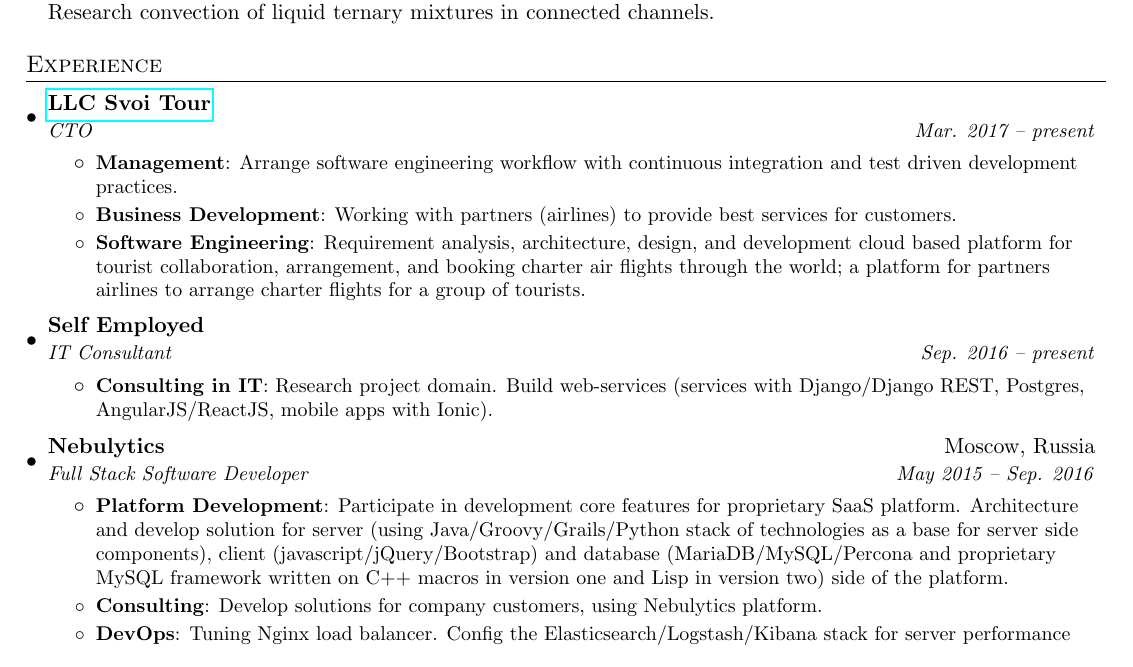
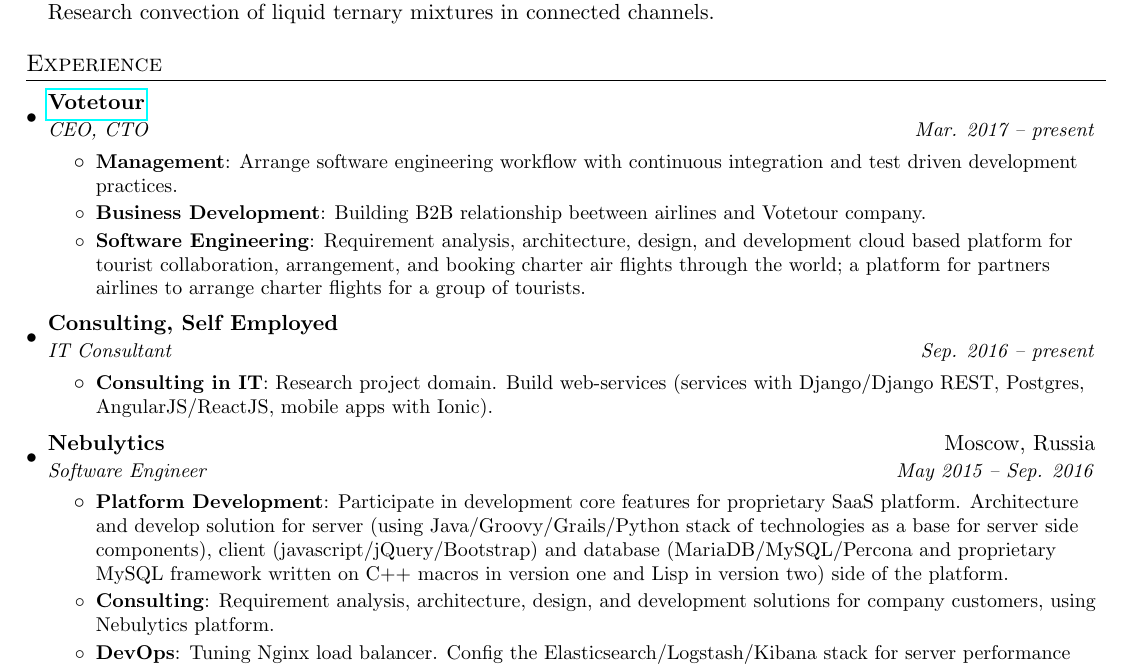
Before and after one commit to mikhsol/curriculum-vitae, a LaTeX CV (miksolodovnikov_cv.tex): part of page 1 of 2, cut so that both start at the same text. Compiled offline with pdfLaTeX.

Commit message:
Latest updates on Jul, 31, 2017.

```diff
--- a/miksolodovnikov_cv.tex
+++ b/miksolodovnikov_cv.tex
@@ -97,20 +97,20 @@
   \resumeSubHeadingListStart
 
     \resumeSubheading
-      {\href{http://votetour.com}{LLC Svoi Tour}}{}
-      {CTO}{Mar. 2017 -- present}
+      {\href{http://votetour.com}{Votetour}}{}
+      {CEO, CTO}{Mar. 2017 -- present}
       \resumeItemListStart
         \resumeItem{Management}
           {Arrange software engineering workflow with continuous integration and test driven development practices.}
         \resumeItem{Business Development}
-          {Working with partners (airlines) to provide best services for customers.}
+          {Building B2B relationship beetween airlines and Votetour company.}
         \resumeItem{Software Engineering}
           {Requirement analysis, architecture, design, and development cloud based platform for tourist collaboration, arrangement, and booking charter air flights through the world; a platform for partners airlines to arrange charter flights for a group of tourists.}
     \resumeItemListEnd
 
 
     \resumeSubheading
-      {Self Employed}{}
+      {Consulting, Self Employed}{}
       {IT Consultant}{Sep. 2016 -- present}
       \resumeItemListStart
         \resumeItem{Consulting in IT}
@@ -119,12 +119,12 @@
 
     \resumeSubheading
       {Nebulytics}{Moscow, Russia}
-      {Full Stack Software Developer}{May 2015 -- Sep. 2016}
+      {Software Engineer}{May 2015 -- Sep. 2016}
       \resumeItemListStart
         \resumeItem{Platform Development}
           {Participate in development core features for proprietary SaaS platform. Architecture and develop solution for server (using Java/Groovy/Grails/Python stack of technologies as a base for server side components), client (javascript/jQuery/Bootstrap) and database (MariaDB/MySQL/Percona and proprietary MySQL framework written on C++ macros in version one and Lisp in version two) side of the platform.}
         \resumeItem{Consulting}
-          {Develop solutions for company customers, using Nebulytics platform.}
+          {Requirement analysis, architecture, design, and development solutions for company customers, using Nebulytics platform.}
         \resumeItem{DevOps}
           {Tuning Nginx load balancer. Config the Elasticsearch/Logstash/Kibana stack for server performance monitoring. Write scripts for serving existing code (bash, Perl).}
       \resumeItemListEnd
```
Also changed, not shown: miksolodovnikov_cv.pdf.
